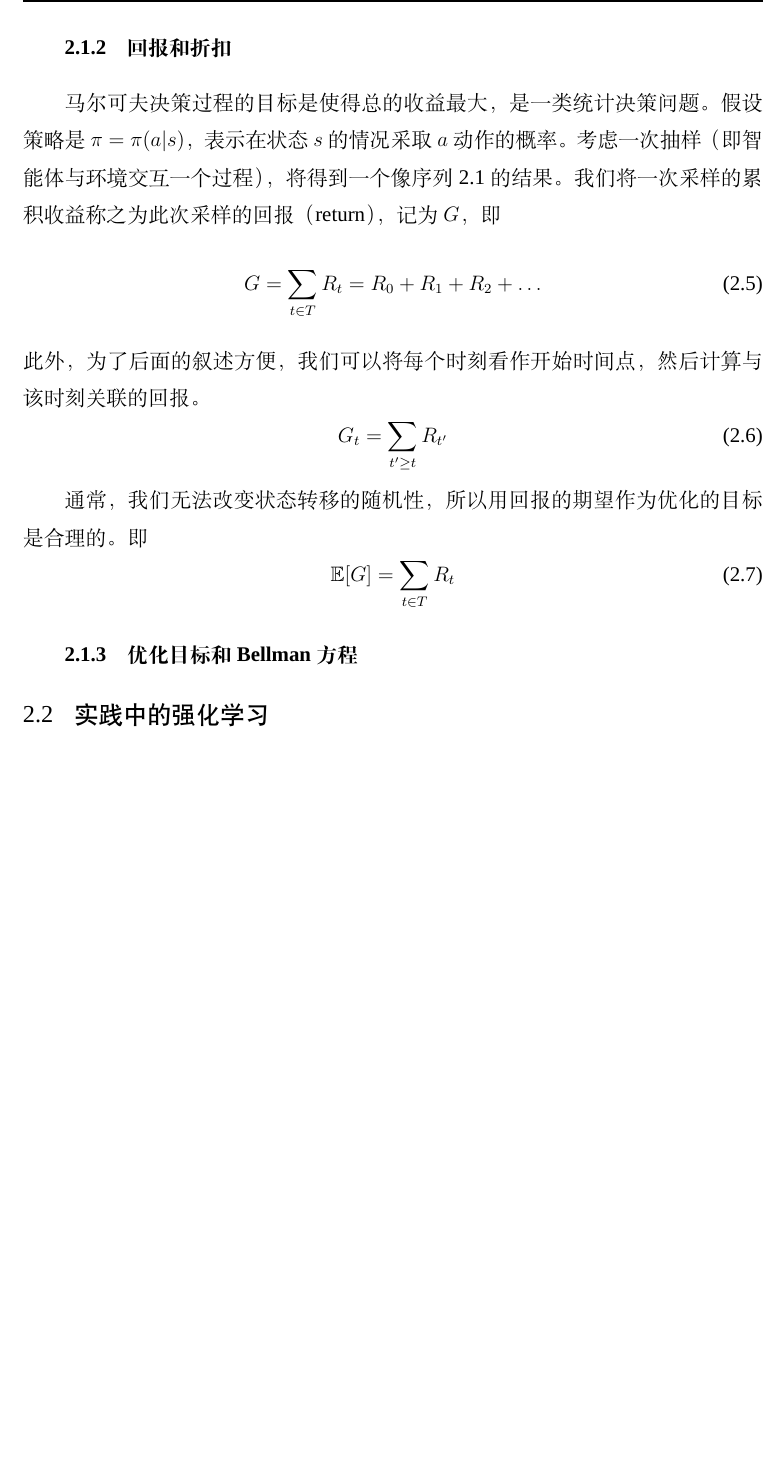
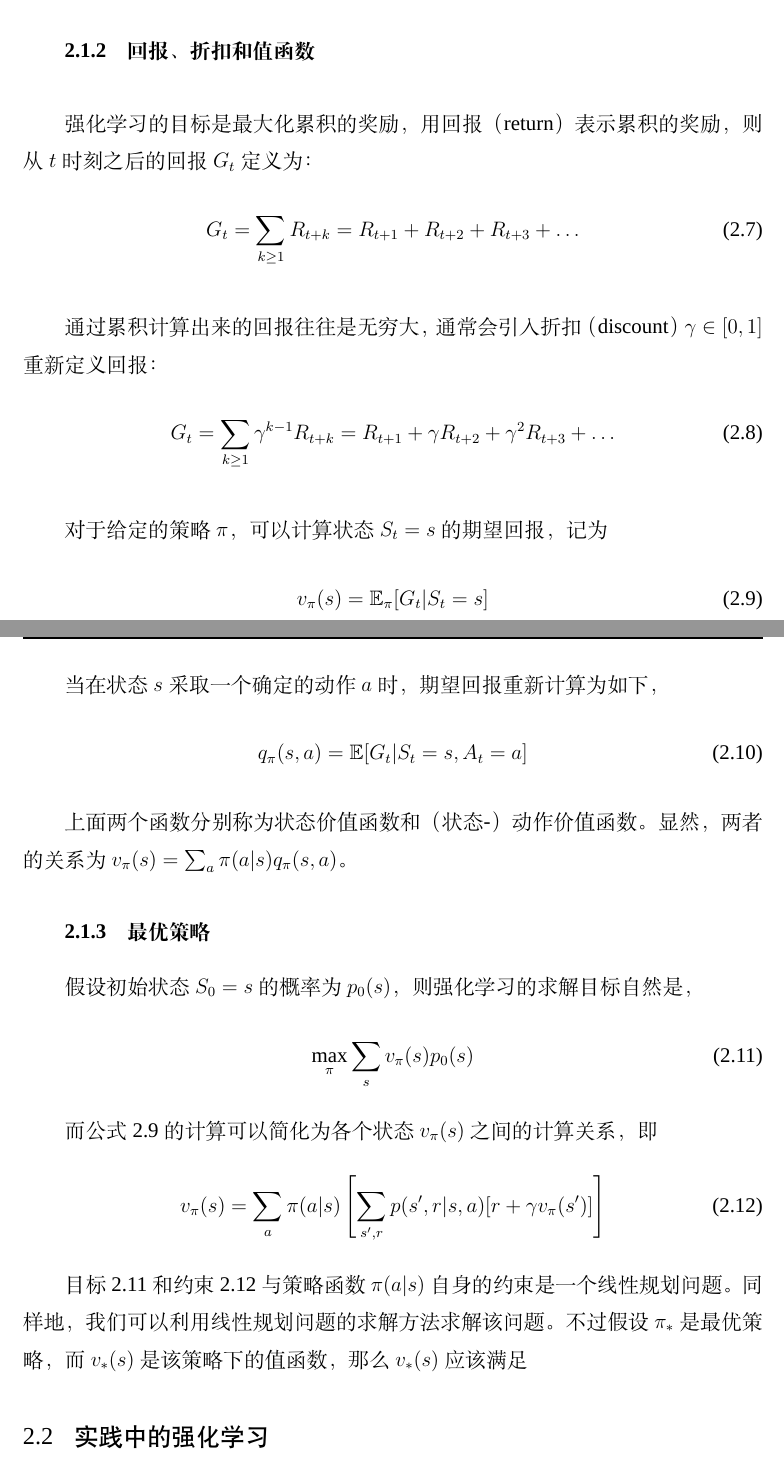
Before and after one commit to isyuanyin/math-thesis, a LaTeX thesis (main.tex, which reads docs/chap02.tex): part of page 12 of 21 before the commit and two parts of pages 12 and 13 of 22 after it, the two joined at a grey line, cut so that both start at the same text, the shorter picture padded with empty space. Compiled offline with XeLaTeX; a missing font is replaced by an installed copy or a similar font.

Commit message:
update chap02

```diff
--- a/docs/chap02.tex
+++ b/docs/chap02.tex
@@ -59,8 +33,2 @@
-\subsection{回报和折扣}
-马尔可夫决策过程的目标是使得总的收益最大，是一类统计决策问题。假设策略是 $\pi = \pi(a | s)$，表示在状态 $s$ 的情况采取 $a$ 动作的概率。考虑一次抽样（即智能体与环境交互一个过程），将得到一个像序列 \ref{eq:mdp-sequence} 的结果。我们将一次采样的累积收益称之为此次采样的回报（return），记为$G$， 即
+恒满足等式 \ref{eq:markov-condition-probability} 的序列 \ref{eq:mdp-sequence} 就是马尔可夫决策过程的模型，表示 $p(s', r | s, a)$ 决定了所有时间上的状态转移和所得奖励的概率。在马尔可夫决策过程中，智能体选择一个策略（policy），在交互的每个时刻根据状态（观测）做出动作，用函数 $\pi : \mathcal{S} \times \mathcal{A} \rightarrow [0, 1]$ 表示策略，即选择某个动作的概率，
 \begin{equation}
-    G = \sum_{t \in T} R_t = R_0 + R_1 + R_2 + \dots
-\end{equation}
-此外，为了后面的叙述方便，我们可以将每个时刻看作开始时间点，然后计算与该时刻关联的回报。
-\begin{equation}
-    G_t = \sum_{t' \geq t} R_{t'}
@@ -67,3 +38,2 @@
 \end{equation}
 
-通常，我们无法改变状态转移的随机性，所以用回报的期望作为优化的目标是合理的。即
@@ -70,12 +54,46 @@
+\end{itemize}
+
+
+\subsection{回报、折扣和值函数}
+强化学习的目标是最大化累积的奖励，用回报（return）表示累积的奖励，则从 $t$ 时刻之后的回报 $G_t$ 定义为：
 \begin{equation}
-    \mathbb{E} [G] = \sum_{t \in T} R_t
+    G_t = \sum_{k \geq 1} R_{t+k} = R_{t+1} + R_{t+2} + R_{t+3} + \dots
 \end{equation}
 
-\subsection{优化目标 和 Bellman方程}
-% 优化问题是
-% 从以上可以
+通过累积计算出来的回报往往是无穷大，通常会引入折扣（discount）$\gamma \in [0,1]$ 重新定义回报：
+\begin{equation}
+    G_t = \sum_{k \geq 1} \gamma^{k-1} R_{t+k} = R_{t+1} + \gamma R_{t+2} + \gamma^2 R_{t+3} + \dots
+    \label{eq:return}
+\end{equation}
 
+对于给定的策略 $\pi$，可以计算状态 $S_t = s$ 的期望回报，记为
+\begin{equation}
+    v_\pi (s) = \mathbb{E}_\pi [G_t | S_t = s]
+    \label{eq:state-value-function}
+\end{equation}
 
+当在状态 $s$ 采取一个确定的动作 $a$ 时，期望回报重新计算为如下，
+\begin{equation}
+    q_\pi(s, a) = \mathbb{E} [G_t | S_t = s, A_t = a]
+    \label{eq:action-value-function}
+\end{equation}
+
+上面两个函数分别称为状态价值函数和（状态-）动作价值函数。显然，两者的关系为 $ v_\pi(s) = \sum_{a} \pi(a|s) q_{\pi} (s, a)$。
+
+\subsection{最优策略}
+假设初始状态 $S_0 = s$ 的概率为 $p_0(s)$，则强化学习的求解目标自然是，
+\begin{equation}
+    \max_\pi \sum_s v_\pi(s) p_0(s)
+    \label{eq:subject}
+\end{equation}
+
+而公式 \ref{eq:state-value-function} 的计算可以简化为各个状态 $v_\pi(s)$ 之间的计算关系，即
+\begin{equation}
+    v_\pi (s) = \sum_a \pi(a|s) \left[ \sum_{s', r} p(s', r | s, a)  [r + \gamma v_\pi(s')] \right]
+    \label{eq:constraint}
+\end{equation}
+
+目标 \ref{eq:subject} 和 约束 \ref{eq:constraint} 与策略函数 $\pi(a|s)$ 自身的约束是一个线性规划问题。同样地，我们可以利用线性规划问题的求解方法求解该问题。不过假设 $\pi_*$ 是最优策略，而$v_*(s)$是该策略下的值函数，那么 $v_*(s)$ 应该满足
 
 \section{实践中的强化学习}
 \subsection{动态规划}
```
Also changed, not shown: docs/chap01.tex (+1 -0 lines), docs/chap02.tex (68 more changed lines), 1 other file.
